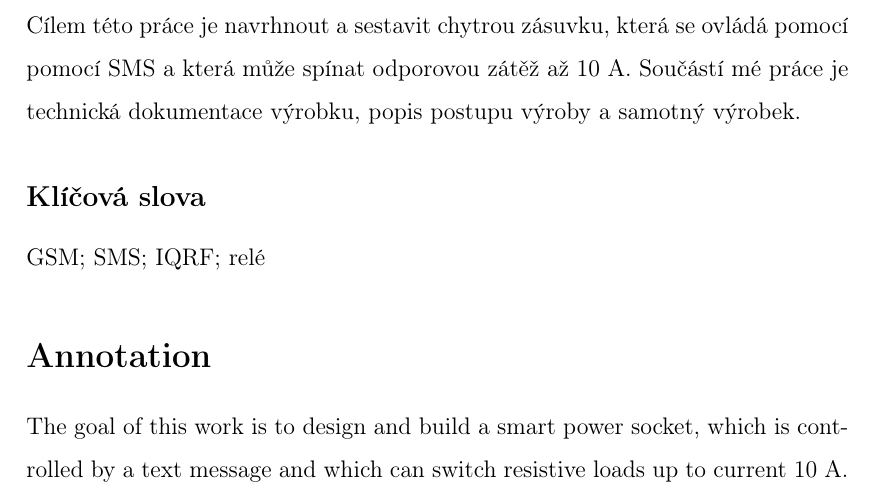
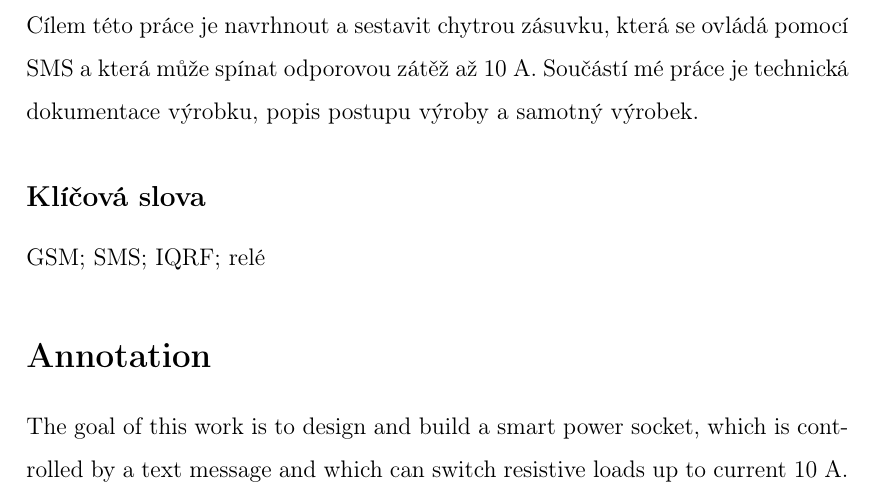
Before and after one commit to Roman3349/smart-socket, a LaTeX document (documentation/soc/soc.tex): part of page 5 of 31, cut so that both start at the same text. Compiled offline with pdfLaTeX.

Commit message:
Fix typo in documentation
Signed-off-by: Roman3349 <ondracek.roman@centrum.cz>

```diff
--- a/documentation/soc/soc.tex
+++ b/documentation/soc/soc.tex
@@ -111,7 +111,7 @@ Tato práce byla provedena za finanční podpory Jihomoravského kraje.
 
 \section*{Anotace}
 
-Cílem této práce je navrhnout a sestavit chytrou zásuvku, která se ovládá pomocí pomocí SMS a která může spínat odporovou zátěž až 10~A. Součástí mé práce je technická dokumentace výrobku, popis postupu výroby a samotný výrobek.
+Cílem této práce je navrhnout a sestavit chytrou zásuvku, která se ovládá pomocí SMS a která může spínat odporovou zátěž až 10~A. Součástí mé práce je technická dokumentace výrobku, popis postupu výroby a samotný výrobek.
 
 \subsection*{Klíčová slova}
 
```
Also changed, not shown: documentation/img/kocka.png (added), 1 other file.
